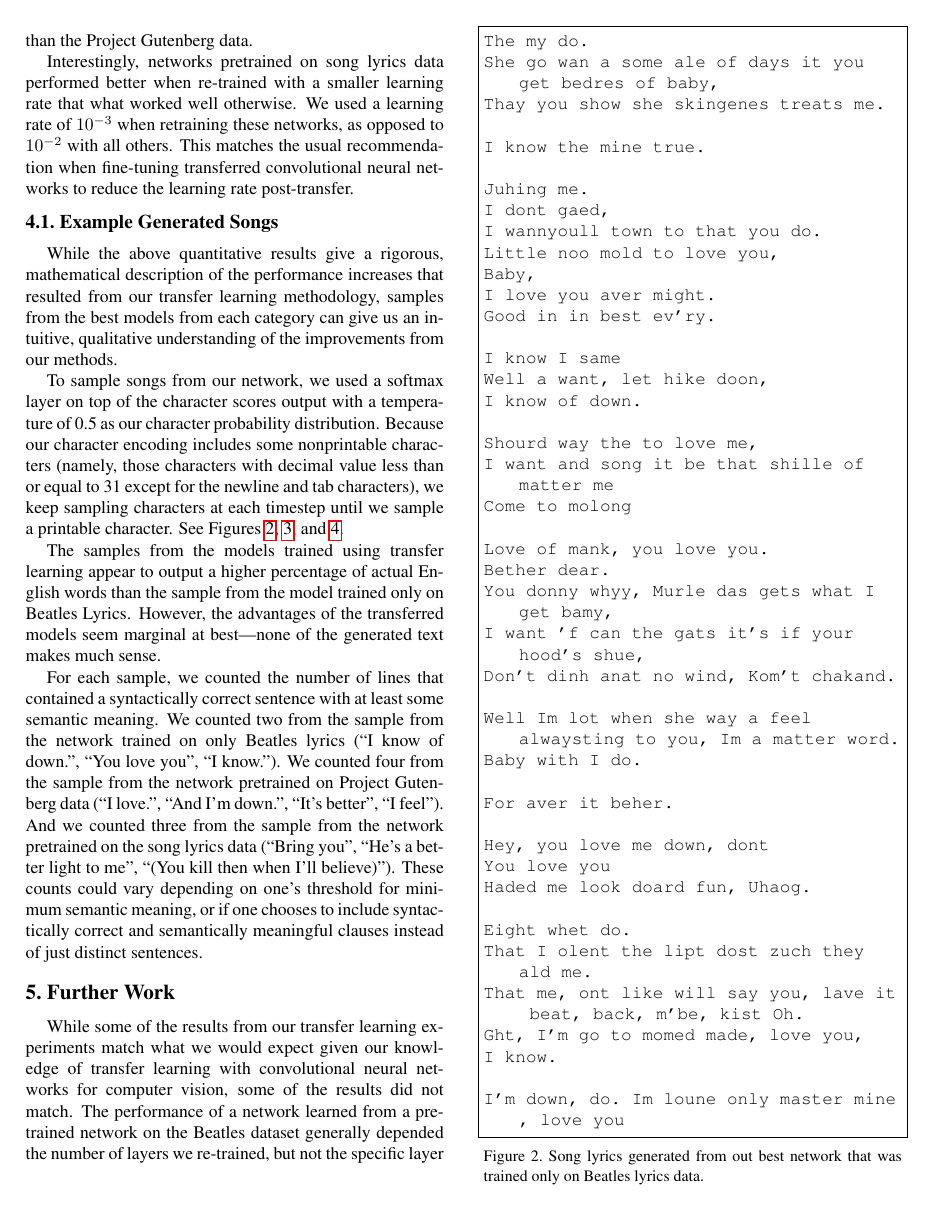
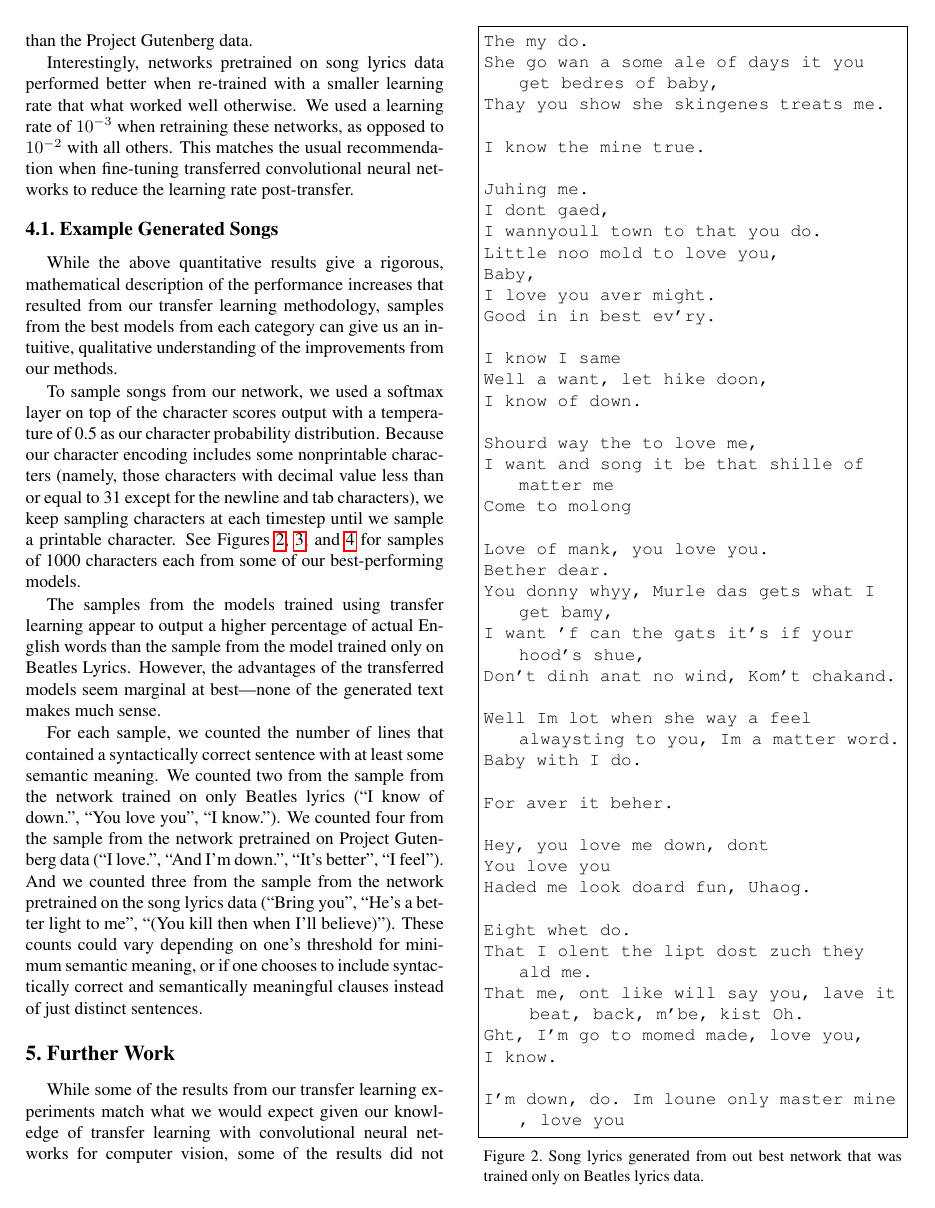
Before and after one commit to AlexDFischer/LSTM-Transfer-Learning, a LaTeX paper (FinalReport.tex): page 4 of 6. Compiled offline with pdfLaTeX.

Commit message:
included character counts of samples

```diff
--- a/FinalReport.tex
+++ b/FinalReport.tex
@@ -221,7 +221,7 @@ University of Massachusetts, Amherst\\
 	\subsection{Example Generated Songs}
 		While the above quantitative results give a rigorous, mathematical description of the performance increases that resulted from our transfer learning methodology, samples from the best models from each category can give us an intuitive, qualitative understanding of the improvements from our methods.
 
-		To sample songs from our network, we used a softmax layer on top of the character scores output with a temperature of 0.5 as our character probability distribution. Because our character encoding includes some nonprintable characters (namely, those characters with decimal value less than or equal to 31 except for the newline and tab characters), we keep sampling characters at each timestep until we sample a printable character. See Figures \ref{notransfer_sample}, \ref{gutenberg_sample}, and \ref{lyrics_sample}.
+		To sample songs from our network, we used a softmax layer on top of the character scores output with a temperature of 0.5 as our character probability distribution. Because our character encoding includes some nonprintable characters (namely, those characters with decimal value less than or equal to 31 except for the newline and tab characters), we keep sampling characters at each timestep until we sample a printable character. See Figures \ref{notransfer_sample}, \ref{gutenberg_sample}, and \ref{lyrics_sample} for samples of 1000 characters each from some of our best-performing models.
 
 		The samples from the models trained using transfer learning appear to output a higher percentage of actual English words than the sample from the model trained only on Beatles Lyrics. However, the advantages of the transferred models seem marginal at best---none of the generated text makes much sense.
 
```
Also changed, not shown: FinalReport.pdf, 3 other files.
